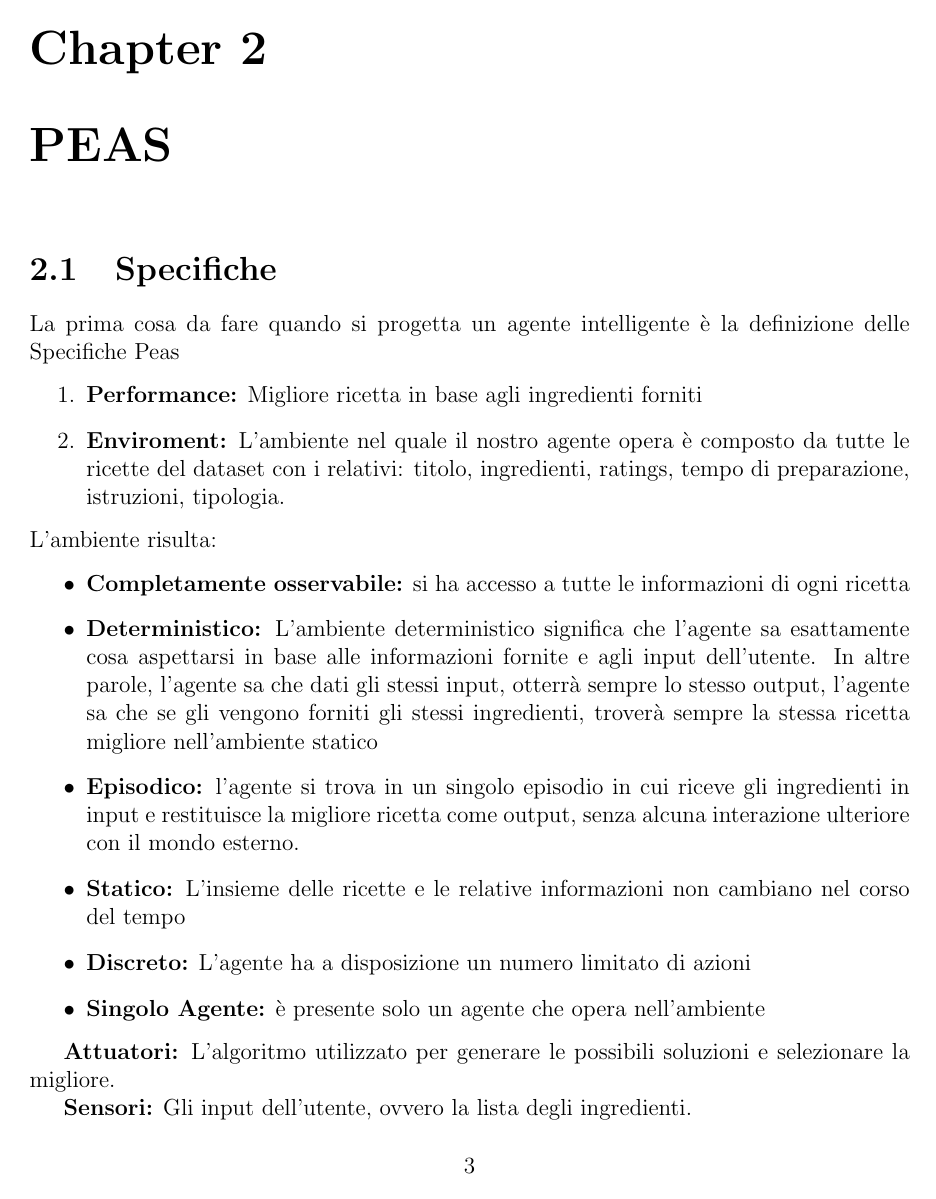
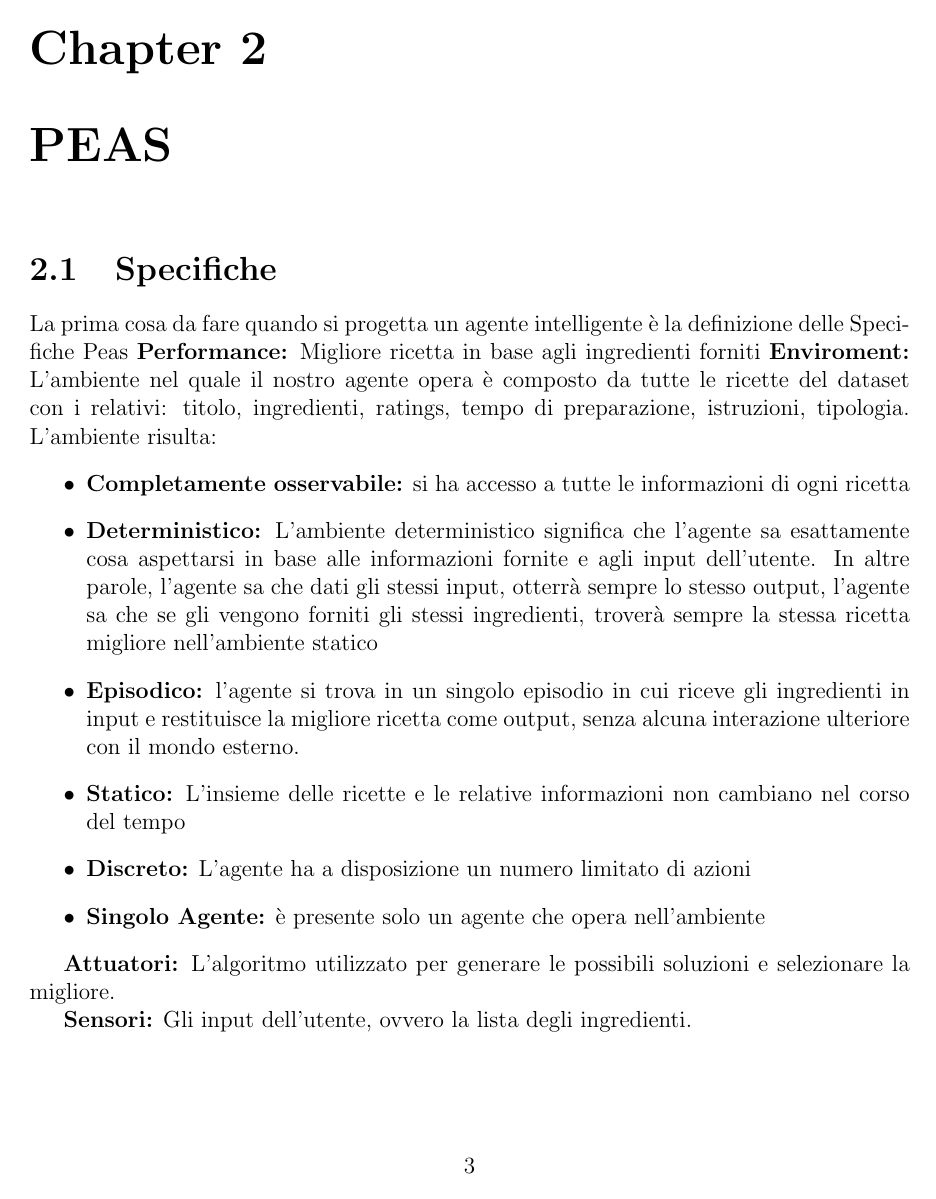
Before and after one commit to UniRoby/Recipe_Suggester_RSAI, a LaTeX document (Documentazione/main.tex): page 4 of 29. The pictures show the PDF file Documentazione/main.pdf that the author committed with the source.

Commit message:
modifiche

```diff
--- a/Documentazione/main.tex
+++ b/Documentazione/main.tex
@@ -10,7 +10,6 @@
 \usepackage{subcaption}
 \usepackage{hyperref}
 \usepackage{float}
-\usepackage[english]{babel}
 \geometry{margin=1.1in}
 \begin{document}
 \begin{titlepage}
@@ -48,10 +47,8 @@ Il nostro progetto ha lo scopo di creare un agente intelligente capace di consig
 \chapter{PEAS}
 \section{Specifiche}
 La prima cosa da fare quando si progetta un agente intelligente è la definizione delle Specifiche Peas
-\begin{enumerate}
-\item \textbf{Performance:} Migliore ricetta in base agli ingredienti forniti
-\item \textbf{Enviroment:} L’ambiente nel quale il nostro agente opera è composto da tutte le ricette del dataset con i relativi: titolo, ingredienti, ratings, tempo di preparazione, istruzioni, tipologia.
- \end{enumerate}
+\textbf{Performance:} Migliore ricetta in base agli ingredienti forniti
+\textbf{Enviroment:} L’ambiente nel quale il nostro agente opera è composto da tutte le ricette del dataset con i relativi: titolo, ingredienti, ratings, tempo di preparazione, istruzioni, tipologia.
 L’ambiente risulta:
 \begin{itemize}
 \item \textbf{Completamente osservabile:} si ha accesso a tutte le informazioni di ogni ricetta
@@ -519,22 +532,6 @@ Inoltre può selezionare con quale strategia effettuare la ricerca (Word2Vec, Cl
         {\includegraphics[width=0.9\textwidth]{img/img31.jpg}}
 \end{figure}
 
-
-\begin{figure}[H]
-        \centering
-        {\includegraphics[width=0.9\textwidth]{img/img33.jpg}}
-\end{figure}
-
-\begin{figure}[H]
-        \centering
-        {\includegraphics[width=0.9\textwidth]{img/img35.jpg}}
-\end{figure}
-
-\begin{figure}[H]
-        \centering
-        {\includegraphics[width=0.9\textwidth]{img/img34.jpg}}
-\end{figure}
-
 \section{Input Vocale}
 \begin{figure}[H]
         \centering
```
Also changed, not shown: Documentazione/main.pdf, Documentazione/main.tex (20 more changed lines), 4 other files.
